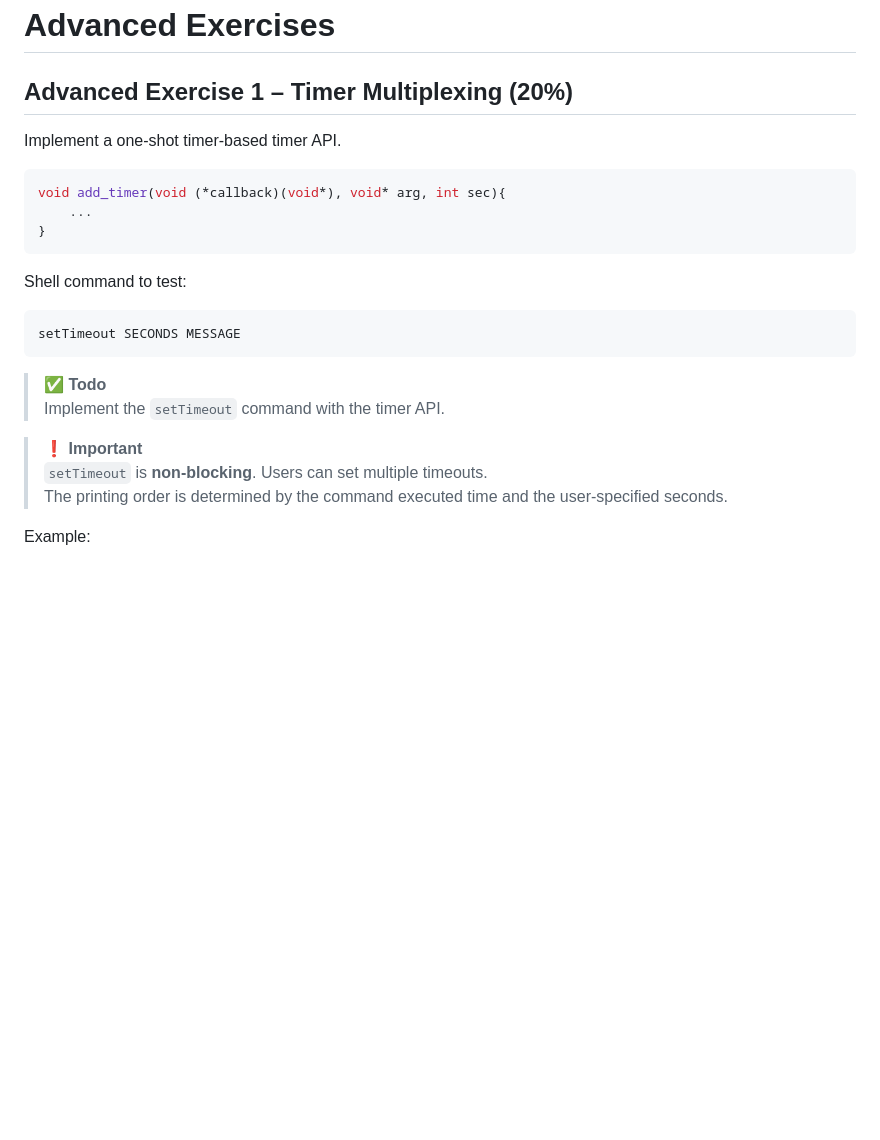
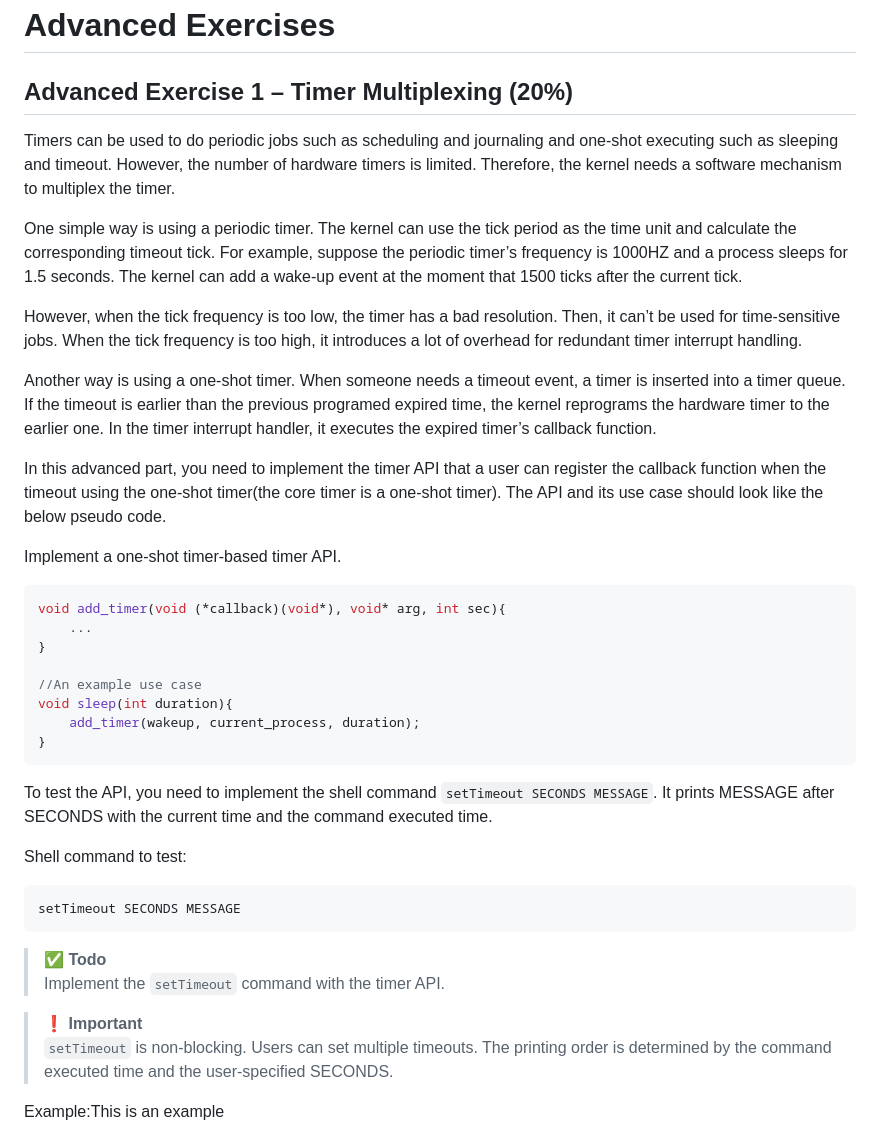
Before and after one commit to 414551016/OSC, a Markdown page: Lab4/Lab4.md, the part around one of its changes. Drawn GitHub-style; blank space fills up the shorter version.

````diff
--- a/Lab4/Lab4.md
+++ b/Lab4/Lab4.md
@@ -169,13 +169,29 @@ Steps:
 
 ## Advanced Exercise 1 – Timer Multiplexing (20%)
 
+Timers can be used to do periodic jobs such as scheduling and journaling and one-shot executing such as sleeping and timeout. However, the number of hardware timers is limited. Therefore, the kernel needs a software mechanism to multiplex the timer.
+
+One simple way is using a periodic timer. The kernel can use the tick period as the time unit and calculate the corresponding timeout tick. For example, suppose the periodic timer’s frequency is 1000HZ and a process sleeps for 1.5 seconds. The kernel can add a wake-up event at the moment that 1500 ticks after the current tick.
+
+However, when the tick frequency is too low, the timer has a bad resolution. Then, it can’t be used for time-sensitive jobs. When the tick frequency is too high, it introduces a lot of overhead for redundant timer interrupt handling.
+
+Another way is using a one-shot timer. When someone needs a timeout event, a timer is inserted into a timer queue. If the timeout is earlier than the previous programed expired time, the kernel reprograms the hardware timer to the earlier one. In the timer interrupt handler, it executes the expired timer’s callback function.
+
+In this advanced part, you need to implement the timer API that a user can register the callback function when the timeout using the one-shot timer(the core timer is a one-shot timer). The API and its use case should look like the below pseudo code.
+
 Implement a one-shot timer-based timer API.
 
 ```c
 void add_timer(void (*callback)(void*), void* arg, int sec){
     ...
 }
+
+//An example use case
+void sleep(int duration){
+    add_timer(wakeup, current_process, duration);
+}
 ```
+To test the API, you need to implement the shell command `setTimeout SECONDS MESSAGE`. It prints MESSAGE after SECONDS with the current time and the command executed time.
 
 Shell command to test:
 
@@ -187,10 +203,9 @@ setTimeout SECONDS MESSAGE
 > Implement the `setTimeout` command with the timer API.
 
 > ❗ **Important**
-> `setTimeout` is **non-blocking**. Users can set multiple timeouts.
-> The printing order is determined by the command executed time and the user-specified seconds.
+> `setTimeout` is non-blocking. Users can set multiple timeouts. The printing order is determined by the command executed time and the user-specified SECONDS.
 
-Example:
+Example:This is an example
 
 ![](images/lab4_adv1.png)
 
````
Also changed, not shown: other parts of Lab4/Lab4.md (+45 -2 lines).
